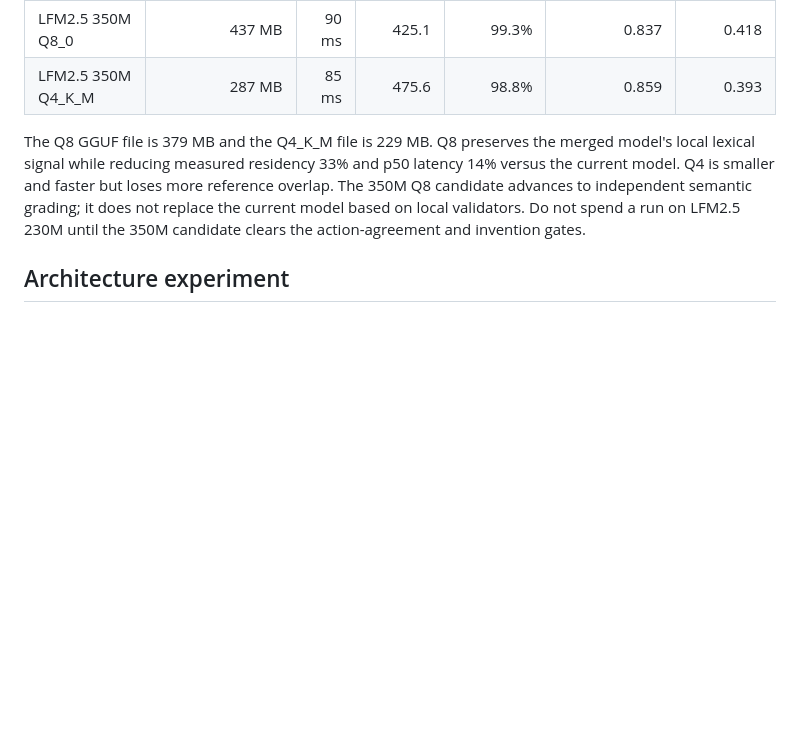
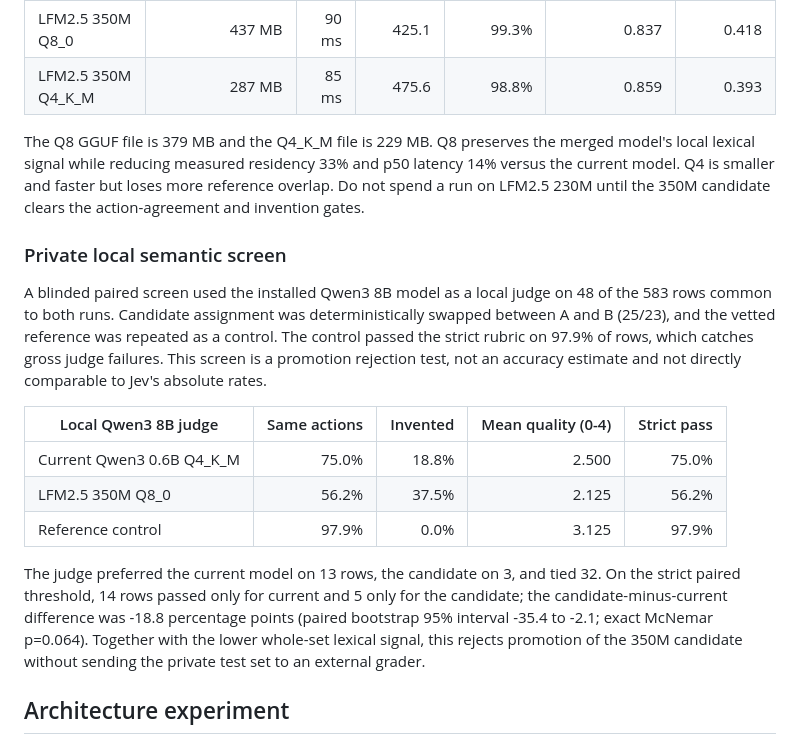
Before and after one commit to Noisemaker111/command-model, a Markdown page: live-status/research/2026-09-20-model-sweep.md, the part around the change. Drawn GitHub-style; blank space fills up the shorter version.

Commit message:
Record local semantic rejection screen

```diff
--- a/live-status/research/2026-09-20-model-sweep.md
+++ b/live-status/research/2026-09-20-model-sweep.md
@@ -63,7 +63,19 @@ The structured LoRA run trained 0.98M parameters for three epochs on an RTX 3070
 | LFM2.5 350M Q8_0 | 437 MB | 90 ms | 425.1 | 99.3% | 0.837 | 0.418 |
 | LFM2.5 350M Q4_K_M | 287 MB | 85 ms | 475.6 | 98.8% | 0.859 | 0.393 |
 
-The Q8 GGUF file is 379 MB and the Q4_K_M file is 229 MB. Q8 preserves the merged model's local lexical signal while reducing measured residency 33% and p50 latency 14% versus the current model. Q4 is smaller and faster but loses more reference overlap. The 350M Q8 candidate advances to independent semantic grading; it does not replace the current model based on local validators. Do not spend a run on LFM2.5 230M until the 350M candidate clears the action-agreement and invention gates.
+The Q8 GGUF file is 379 MB and the Q4_K_M file is 229 MB. Q8 preserves the merged model's local lexical signal while reducing measured residency 33% and p50 latency 14% versus the current model. Q4 is smaller and faster but loses more reference overlap. Do not spend a run on LFM2.5 230M until the 350M candidate clears the action-agreement and invention gates.
+
+### Private local semantic screen
+
+A blinded paired screen used the installed Qwen3 8B model as a local judge on 48 of the 583 rows common to both runs. Candidate assignment was deterministically swapped between A and B (25/23), and the vetted reference was repeated as a control. The control passed the strict rubric on 97.9% of rows, which catches gross judge failures. This screen is a promotion rejection test, not an accuracy estimate and not directly comparable to Jev's absolute rates.
+
+| Local Qwen3 8B judge | Same actions | Invented | Mean quality (0-4) | Strict pass |
+|---|---:|---:|---:|---:|
+| Current Qwen3 0.6B Q4_K_M | 75.0% | 18.8% | 2.500 | 75.0% |
+| LFM2.5 350M Q8_0 | 56.2% | 37.5% | 2.125 | 56.2% |
+| Reference control | 97.9% | 0.0% | 3.125 | 97.9% |
+
+The judge preferred the current model on 13 rows, the candidate on 3, and tied 32. On the strict paired threshold, 14 rows passed only for current and 5 only for the candidate; the candidate-minus-current difference was -18.8 percentage points (paired bootstrap 95% interval -35.4 to -2.1; exact McNemar p=0.064). Together with the lower whole-set lexical signal, this rejects promotion of the 350M candidate without sending the private test set to an external grader.
 
 ## Architecture experiment
 
```
